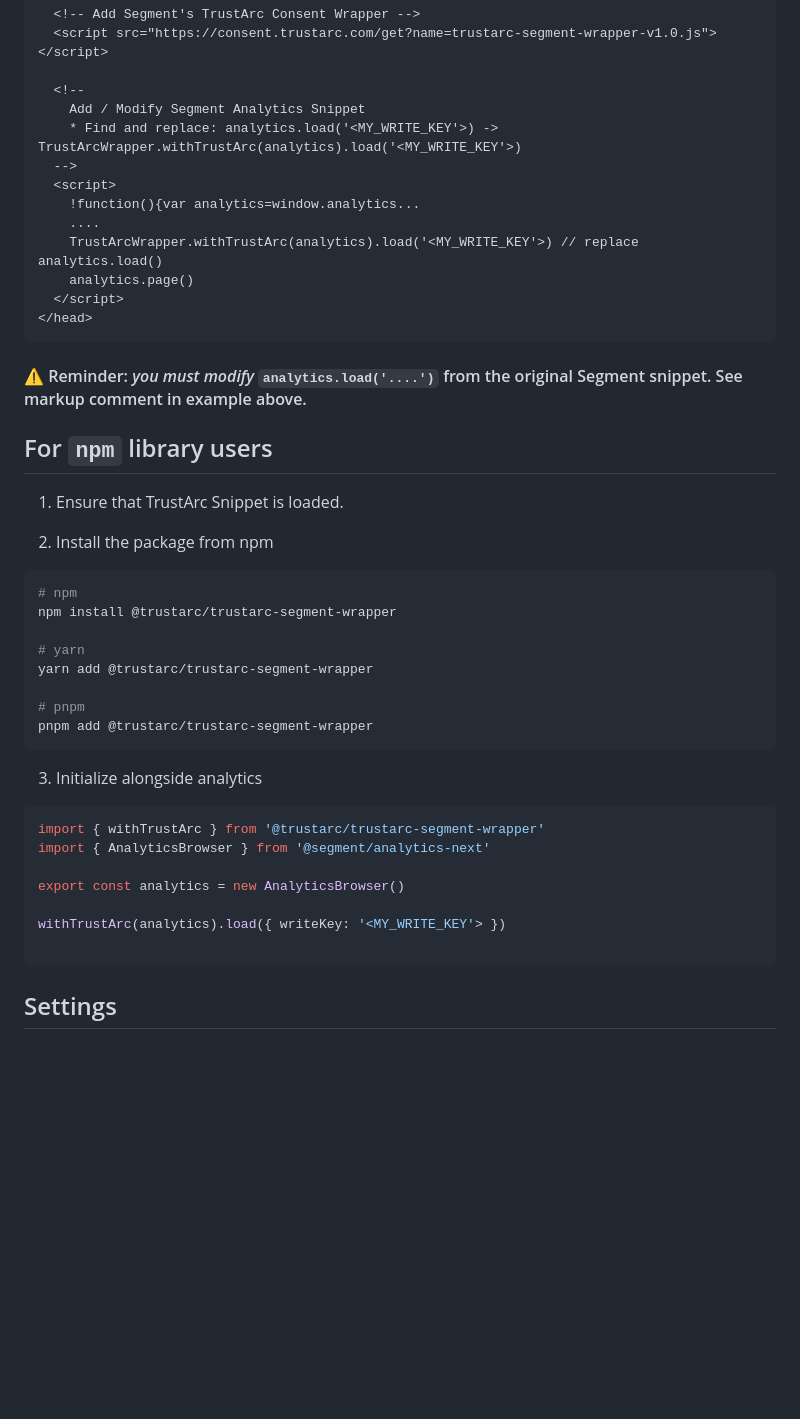
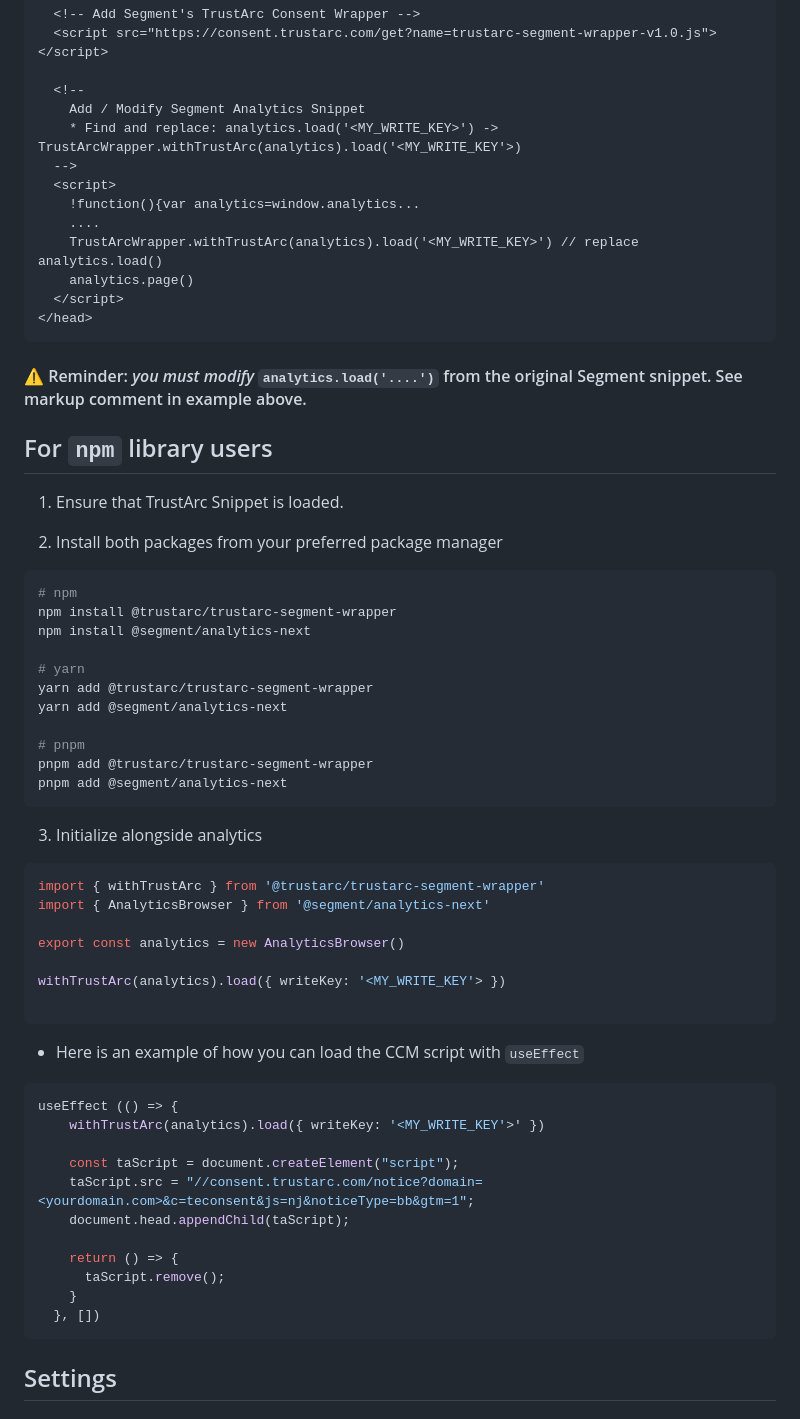
Before and after one commit to trustarc/trustarc-segment-wrapper, a Markdown page: README.md, the part around the change. GitHub-like rendering; blank space fills up the shorter version.

Commit message:
Update README.md
Updated instructions to install via package manager

````diff
--- a/README.md
+++ b/README.md
@@ -36,12 +36,12 @@ If you don't see a "Consent Management" option like the one below, please contac
 
   <!--
     Add / Modify Segment Analytics Snippet
-    * Find and replace: analytics.load('<MY_WRITE_KEY'>) -> TrustArcWrapper.withTrustArc(analytics).load('<MY_WRITE_KEY'>)
+    * Find and replace: analytics.load('<MY_WRITE_KEY>') -> TrustArcWrapper.withTrustArc(analytics).load('<MY_WRITE_KEY'>)
   -->
   <script>
     !function(){var analytics=window.analytics...
     ....
-    TrustArcWrapper.withTrustArc(analytics).load('<MY_WRITE_KEY'>) // replace analytics.load()
+    TrustArcWrapper.withTrustArc(analytics).load('<MY_WRITE_KEY>') // replace analytics.load()
     analytics.page()
   </script>
 </head>
@@ -53,17 +53,20 @@ If you don't see a "Consent Management" option like the one below, please contac
 
 1. Ensure that TrustArc Snippet is loaded.
 
-2. Install the package from npm
+2. Install both packages from your preferred package manager
 
 ```sh
 # npm
 npm install @trustarc/trustarc-segment-wrapper
+npm install @segment/analytics-next
 
 # yarn
 yarn add @trustarc/trustarc-segment-wrapper
+yarn add @segment/analytics-next
 
 # pnpm
 pnpm add @trustarc/trustarc-segment-wrapper
+pnpm add @segment/analytics-next
 ```
 
 3. Initialize alongside analytics
@@ -77,6 +80,21 @@ export const analytics = new AnalyticsBrowser()
 withTrustArc(analytics).load({ writeKey: '<MY_WRITE_KEY'> })
 
 ```
+- Here is an example of how you can load the CCM script with `useEffect`
+```ts
+useEffect (() => {
+    withTrustArc(analytics).load({ writeKey: '<MY_WRITE_KEY'>' })
+
+    const taScript = document.createElement("script");
+    taScript.src = "//consent.trustarc.com/notice?domain=<yourdomain.com>&c=teconsent&js=nj&noticeType=bb&gtm=1";
+    document.head.appendChild(taScript);
+
+    return () => {
+      taScript.remove();
+    }
+  }, [])
+```
+
 
 ## Settings
 
````
